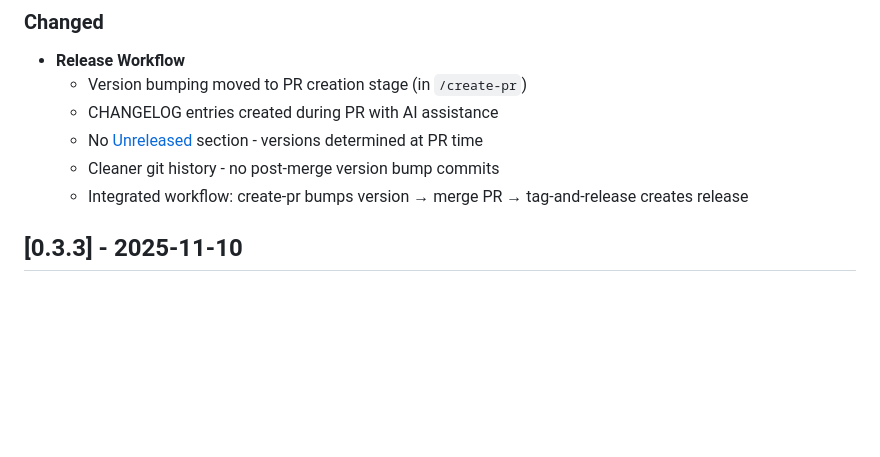
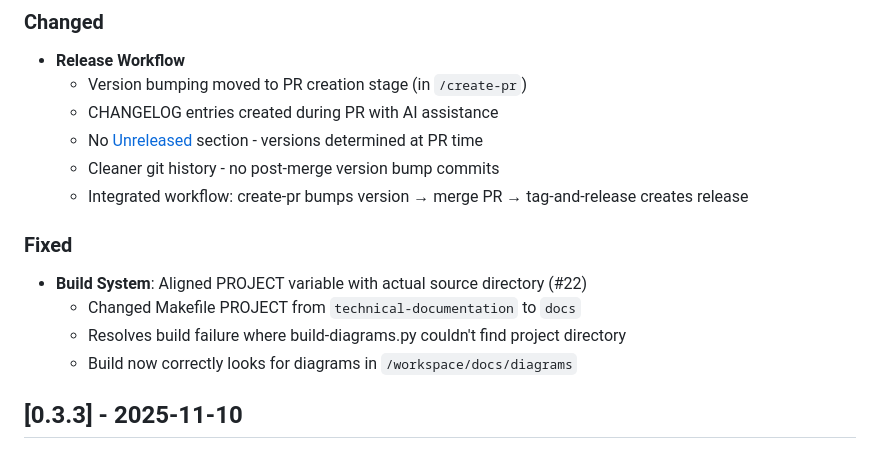
Before and after one commit to MorePET/technical-documentations, a Markdown page: CHANGELOG.md, the part around the change. GitHub-like rendering; blank space fills up the shorter version.

Commit message:
docs(changelog): add entry for issue #22 build system fix

```diff
--- a/CHANGELOG.md
+++ b/CHANGELOG.md
@@ -35,6 +35,13 @@ and this project adheres to [Semantic Versioning](https://semver.org/spec/v2.0.0
   - No [Unreleased] section - versions determined at PR time
   - Cleaner git history - no post-merge version bump commits
   - Integrated workflow: create-pr bumps version → merge PR → tag-and-release creates release
+
+### Fixed
+
+- **Build System**: Aligned PROJECT variable with actual source directory (#22)
+  - Changed Makefile PROJECT from `technical-documentation` to `docs`
+  - Resolves build failure where build-diagrams.py couldn't find project directory
+  - Build now correctly looks for diagrams in `/workspace/docs/diagrams`
 
 ## [0.3.3] - 2025-11-10
 
```
